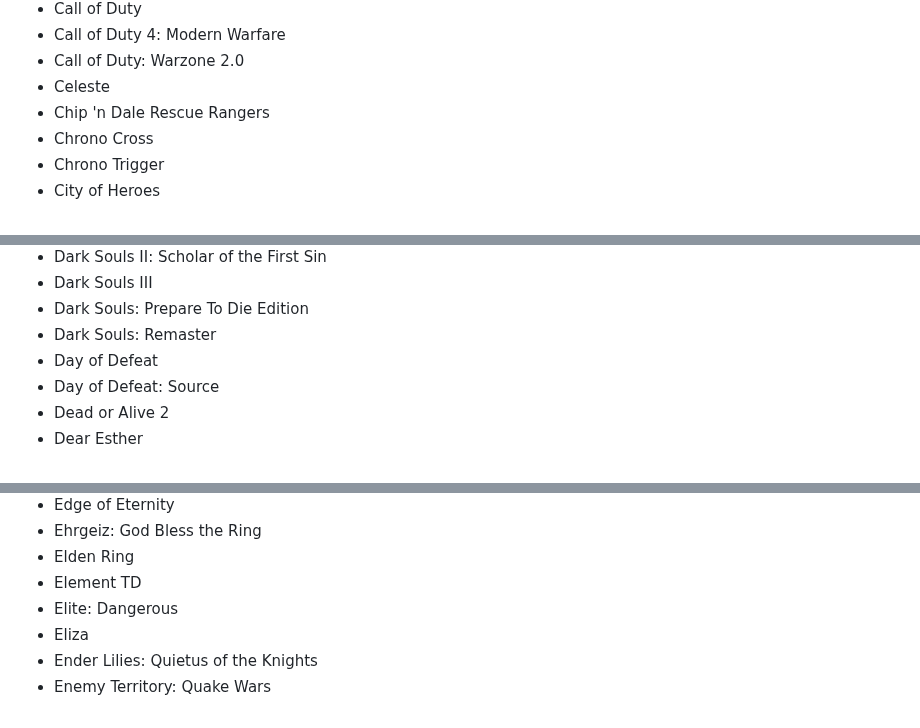
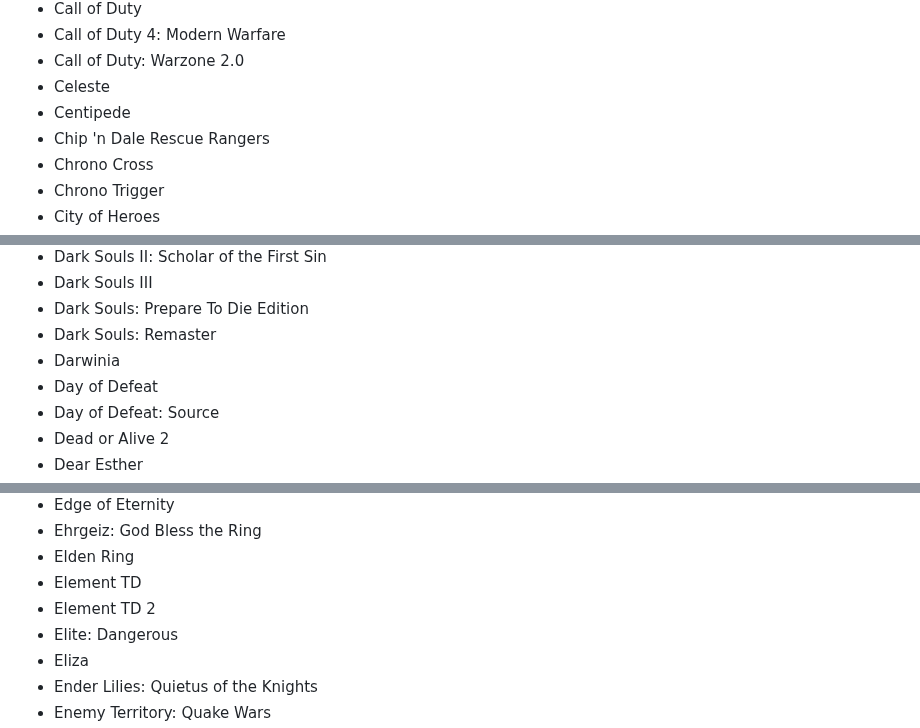
Before and after one commit to OberstKrueger/www-oberstkrueger-com, a Markdown page: pages/gaming.md, 3 parts joined by grey strips. Drawn GitHub-style.

```diff
--- a/pages/gaming.md
+++ b/pages/gaming.md
@@ -81,6 +80,7 @@ updated: 2023-07-21T13:40:00Z
 - Call of Duty 4: Modern Warfare
 - Call of Duty: Warzone 2.0
 - Celeste
+- Centipede
 - Chip 'n Dale Rescue Rangers
 - Chrono Cross
 - Chrono Trigger
@@ -122,6 +122,7 @@ updated: 2023-07-21T13:40:00Z
 - Dark Souls III
 - Dark Souls: Prepare To Die Edition
 - Dark Souls: Remaster
+- Darwinia
 - Day of Defeat
 - Day of Defeat: Source
 - Dead or Alive 2
@@ -191,6 +194,7 @@ updated: 2023-07-21T13:40:00Z
 - Ehrgeiz: God Bless the Ring
 - Elden Ring
 - Element TD
+- Element TD 2
 - Elite: Dangerous
 - Eliza
 - Ender Lilies: Quietus of the Knights
```
Also changed, not shown: other parts of pages/gaming.md (+14 -4 lines).
